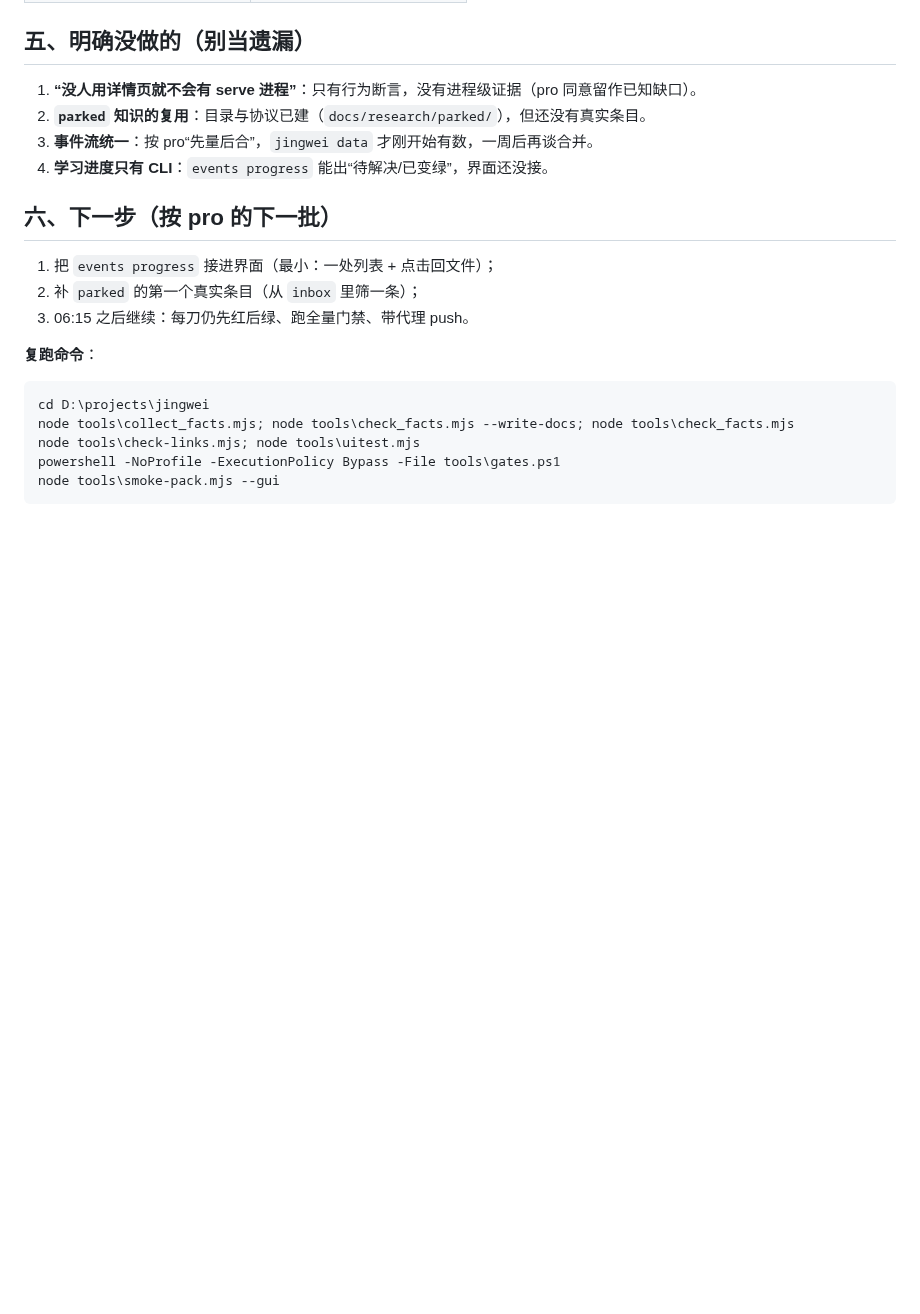
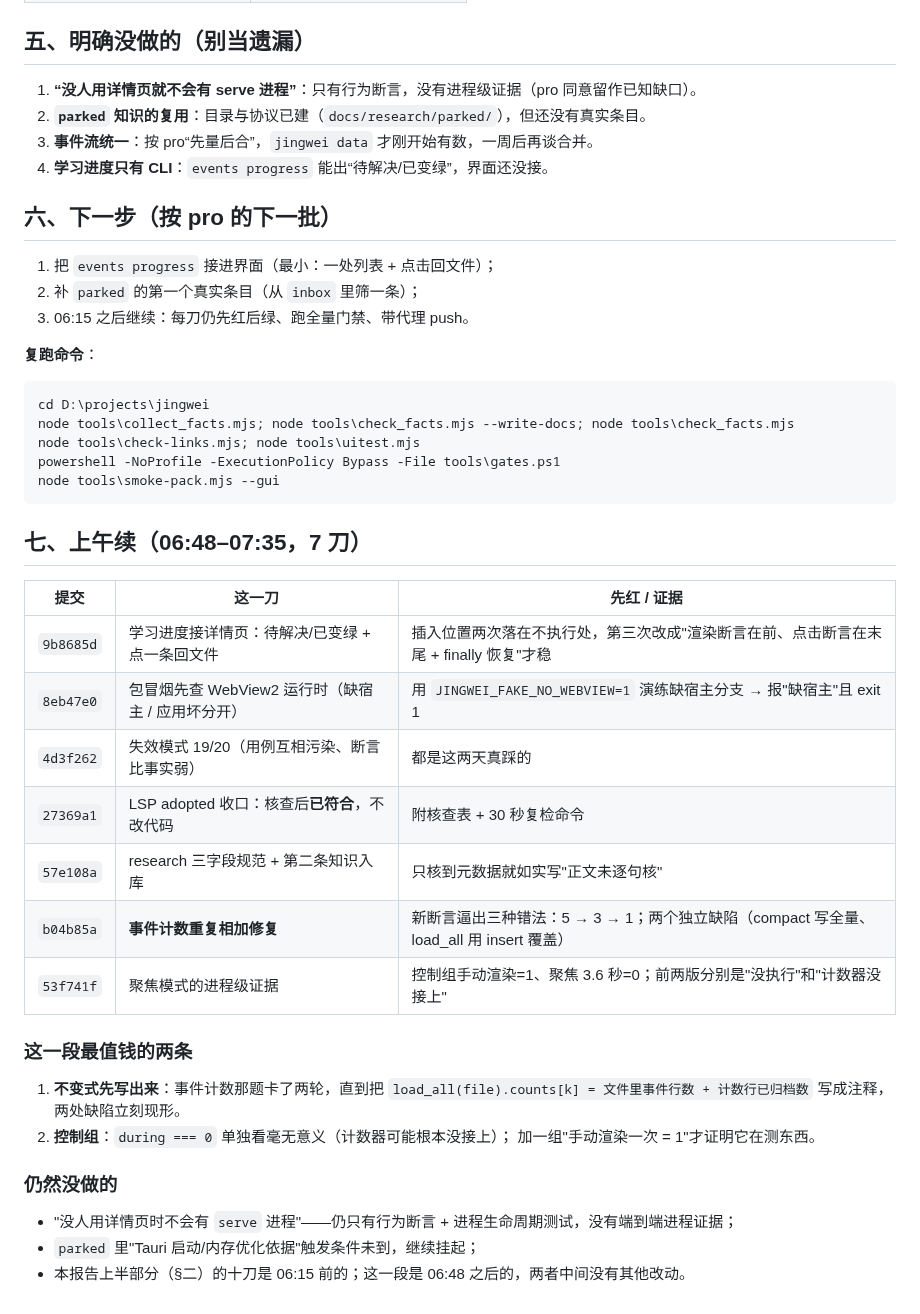
Before and after one commit to hpeng5271-blip/jingwei, a Markdown page: docs/process/工作汇报-2026-10-23.md, the part around the change. GitHub-like rendering; blank space fills up the shorter version.

Commit message:
汇报补上午续（06:48–07:35，7 刀）：含两个真教训——不变式先写、控制组不能省

````diff
--- a/docs/process/工作汇报-2026-10-23.md
+++ b/docs/process/工作汇报-2026-10-23.md
@@ -64,3 +64,28 @@ node tools\check-links.mjs; node tools\uitest.mjs
 powershell -NoProfile -ExecutionPolicy Bypass -File tools\gates.ps1
 node tools\smoke-pack.mjs --gui
 ```
+
+## 七、上午续（06:48–07:35，7 刀）
+
+| 提交 | 这一刀 | 先红 / 证据 |
+|---|---|---|
+| `9b8685d` | 学习进度接详情页：待解决/已变绿 + 点一条回文件 | 插入位置两次落在不执行处，第三次改成"渲染断言在前、点击断言在末尾 + finally 恢复"才稳 |
+| `8eb47e0` | 包冒烟先查 WebView2 运行时（缺宿主 / 应用坏分开） | 用 `JINGWEI_FAKE_NO_WEBVIEW=1` 演练缺宿主分支 → 报"缺宿主"且 exit 1 |
+| `4d3f262` | 失效模式 19/20（用例互相污染、断言比事实弱） | 都是这两天真踩的 |
+| `27369a1` | LSP adopted 收口：核查后**已符合**，不改代码 | 附核查表 + 30 秒复检命令 |
+| `57e108a` | research 三字段规范 + 第二条知识入库 | 只核到元数据就如实写"正文未逐句核" |
+| `b04b85a` | **事件计数重复相加修复** | 新断言逼出三种错法：5 → 3 → 1；两个独立缺陷（compact 写全量、load_all 用 insert 覆盖） |
+| `53f741f` | 聚焦模式的进程级证据 | 控制组手动渲染=1、聚焦 3.6 秒=0；前两版分别是"没执行"和"计数器没接上" |
+
+### 这一段最值钱的两条
+
+1. **不变式先写出来**：事件计数那题卡了两轮，直到把
+   `load_all(file).counts[k] = 文件里事件行数 + 计数行已归档数` 写成注释，两处缺陷立刻现形。
+2. **控制组**：`during === 0` 单独看毫无意义（计数器可能根本没接上）；
+   加一组"手动渲染一次 = 1"才证明它在测东西。
+
+### 仍然没做的
+
+- "没人用详情页时不会有 `serve` 进程"——仍只有行为断言 + 进程生命周期测试，没有端到端进程证据；
+- `parked` 里"Tauri 启动/内存优化依据"触发条件未到，继续挂起；
+- 本报告上半部分（§二）的十刀是 06:15 前的；这一段是 06:48 之后的，两者中间没有其他改动。
````
